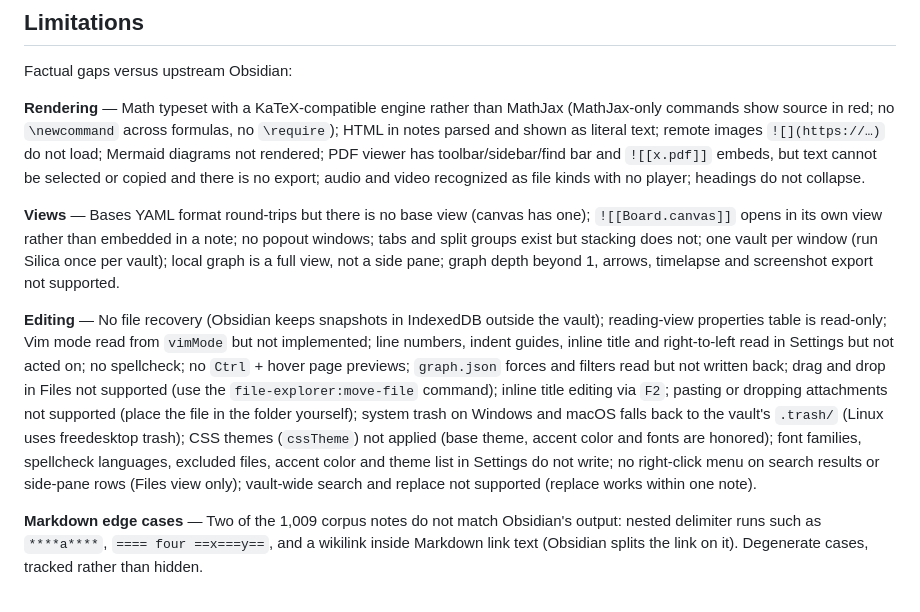
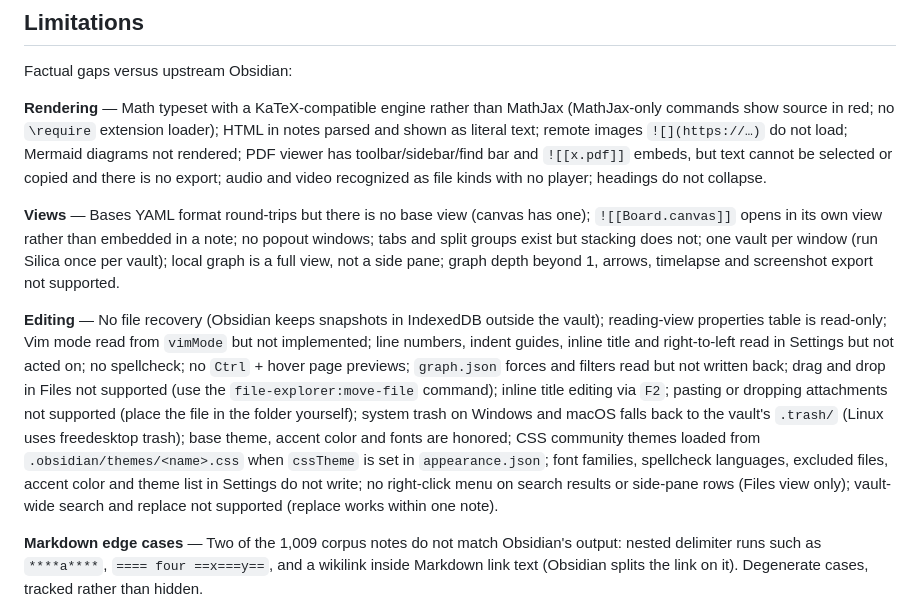
Before and after one commit to lw-xiong/Silica, a Markdown page: README.md, the part around the change. GitHub-like rendering.

Commit message:
README: fix MathJax limitation (\newcommand works), CSS themes implemented

```diff
--- a/README.md
+++ b/README.md
@@ -62,11 +62,11 @@ What works today, measured against Obsidian:
 
 Factual gaps versus upstream Obsidian:
 
-**Rendering** — Math typeset with a KaTeX-compatible engine rather than MathJax (MathJax-only commands show source in red; no `\newcommand` across formulas, no `\require`); HTML in notes parsed and shown as literal text; remote images `![](https://…)` do not load; Mermaid diagrams not rendered; PDF viewer has toolbar/sidebar/find bar and `![[x.pdf]]` embeds, but text cannot be selected or copied and there is no export; audio and video recognized as file kinds with no player; headings do not collapse.
+**Rendering** — Math typeset with a KaTeX-compatible engine rather than MathJax (MathJax-only commands show source in red; no `\require` extension loader); HTML in notes parsed and shown as literal text; remote images `![](https://…)` do not load; Mermaid diagrams not rendered; PDF viewer has toolbar/sidebar/find bar and `![[x.pdf]]` embeds, but text cannot be selected or copied and there is no export; audio and video recognized as file kinds with no player; headings do not collapse.
 
 **Views** — Bases YAML format round-trips but there is no base view (canvas has one); `![[Board.canvas]]` opens in its own view rather than embedded in a note; no popout windows; tabs and split groups exist but stacking does not; one vault per window (run Silica once per vault); local graph is a full view, not a side pane; graph depth beyond 1, arrows, timelapse and screenshot export not supported.
 
-**Editing** — No file recovery (Obsidian keeps snapshots in IndexedDB outside the vault); reading-view properties table is read-only; Vim mode read from `vimMode` but not implemented; line numbers, indent guides, inline title and right-to-left read in Settings but not acted on; no spellcheck; no `Ctrl` + hover page previews; `graph.json` forces and filters read but not written back; drag and drop in Files not supported (use the `file-explorer:move-file` command); inline title editing via `F2`; pasting or dropping attachments not supported (place the file in the folder yourself); system trash on Windows and macOS falls back to the vault's `.trash/` (Linux uses freedesktop trash); CSS themes (`cssTheme`) not applied (base theme, accent color and fonts are honored); font families, spellcheck languages, excluded files, accent color and theme list in Settings do not write; no right-click menu on search results or side-pane rows (Files view only); vault-wide search and replace not supported (replace works within one note).
+**Editing** — No file recovery (Obsidian keeps snapshots in IndexedDB outside the vault); reading-view properties table is read-only; Vim mode read from `vimMode` but not implemented; line numbers, indent guides, inline title and right-to-left read in Settings but not acted on; no spellcheck; no `Ctrl` + hover page previews; `graph.json` forces and filters read but not written back; drag and drop in Files not supported (use the `file-explorer:move-file` command); inline title editing via `F2`; pasting or dropping attachments not supported (place the file in the folder yourself); system trash on Windows and macOS falls back to the vault's `.trash/` (Linux uses freedesktop trash); base theme, accent color and fonts are honored; CSS community themes loaded from `.obsidian/themes/<name>.css` when `cssTheme` is set in `appearance.json`; font families, spellcheck languages, excluded files, accent color and theme list in Settings do not write; no right-click menu on search results or side-pane rows (Files view only); vault-wide search and replace not supported (replace works within one note).
 
 **Markdown edge cases** — Two of the 1,009 corpus notes do not match Obsidian's output: nested delimiter runs such as `****a****`, `==== four ==x===y==`, and a wikilink inside Markdown link text (Obsidian splits the link on it). Degenerate cases, tracked rather than hidden.
 
```
